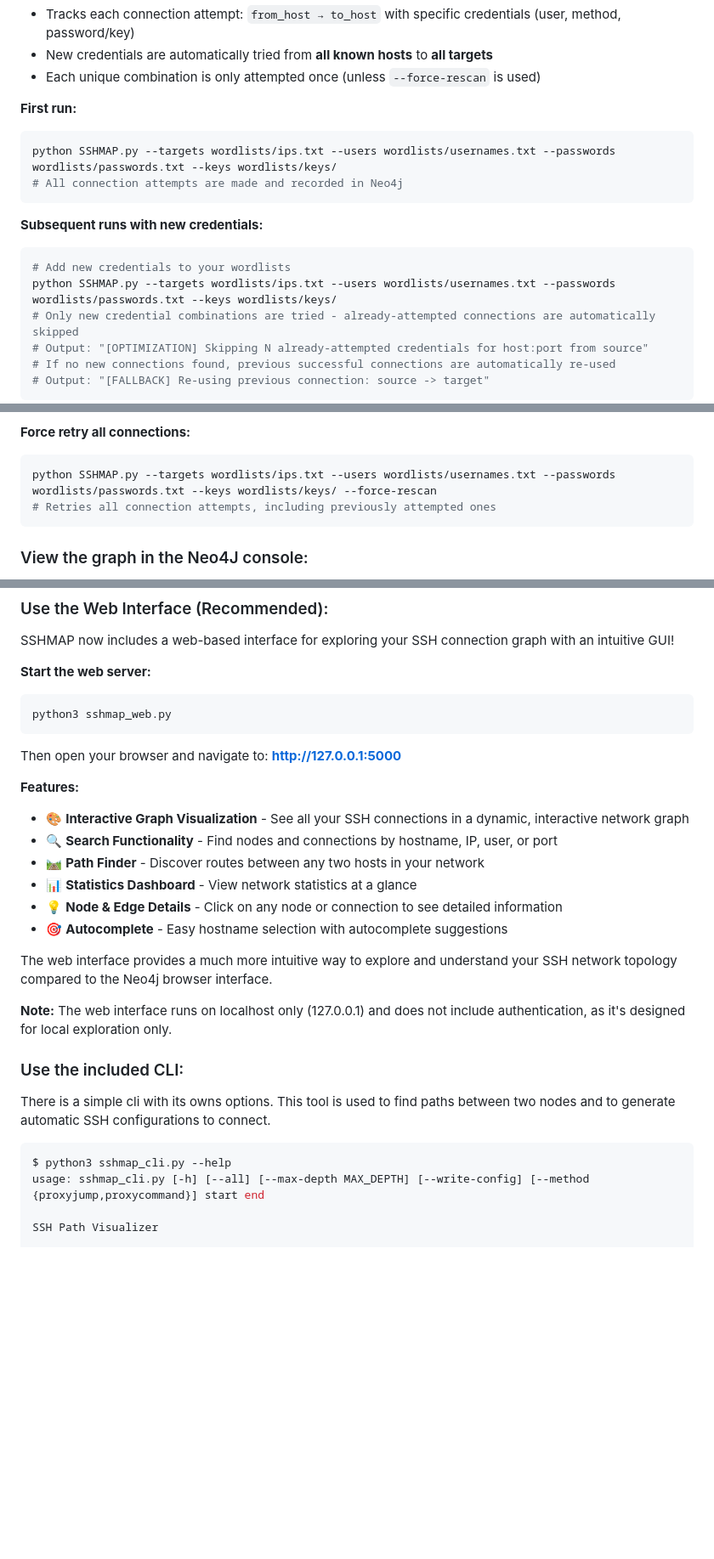
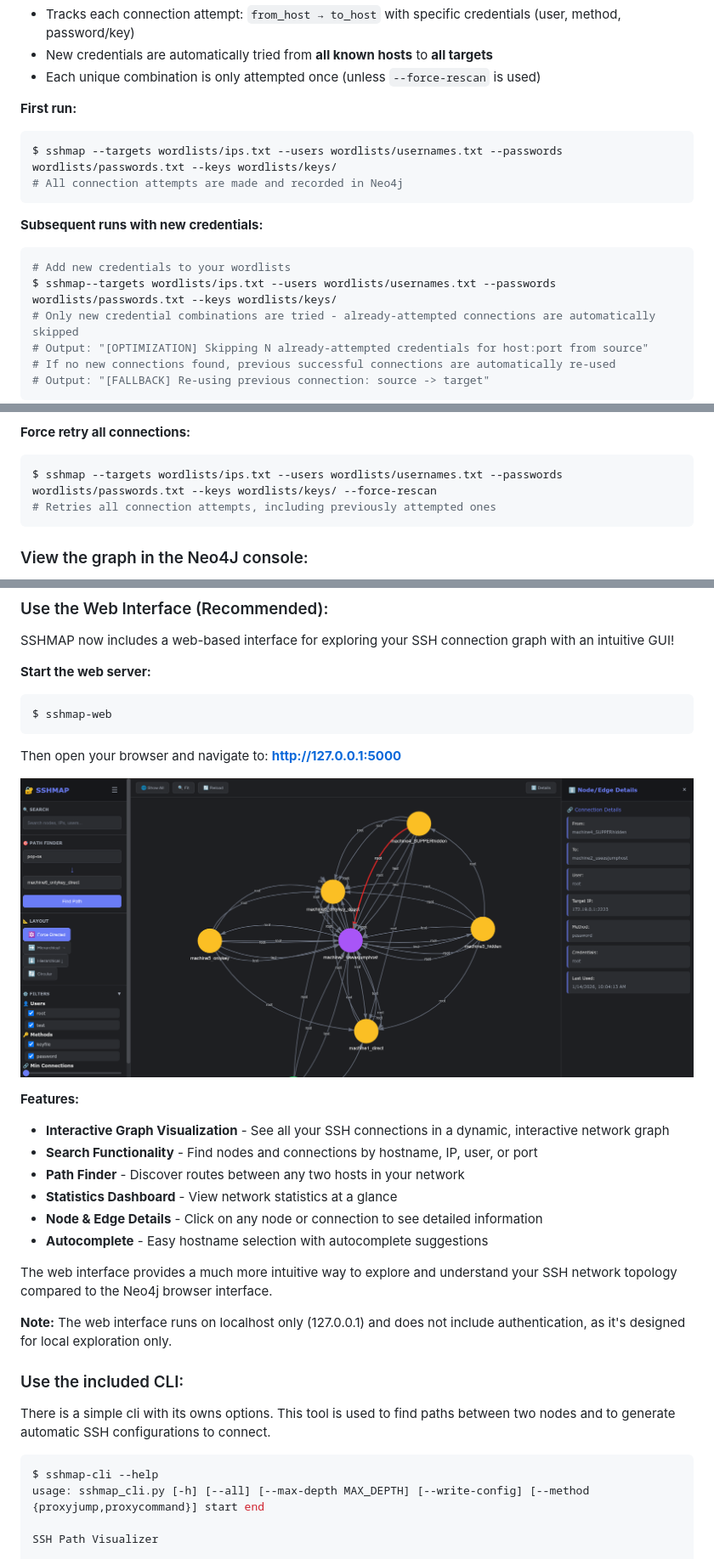
Before and after one commit to derekkddj/SSHMAP, a Markdown page: README.md, 3 parts joined by grey strips. Shown at 85% size. GitHub-like rendering; pictures changed too: docs/media/new_web.png (added); blank space fills up the shorter version.

````diff
--- a/README.md
+++ b/README.md
@@ -185,14 +196,14 @@ SSHMAP now tracks all connection attempts in sqlite and automatically skips alre
 
 **First run:**
 ```bash
-python SSHMAP.py --targets wordlists/ips.txt --users wordlists/usernames.txt --passwords wordlists/passwords.txt --keys wordlists/keys/
+$ sshmap --targets wordlists/ips.txt --users wordlists/usernames.txt --passwords wordlists/passwords.txt --keys wordlists/keys/
 # All connection attempts are made and recorded in Neo4j
 ```
 
 **Subsequent runs with new credentials:**
 ```bash
 # Add new credentials to your wordlists
-python SSHMAP.py --targets wordlists/ips.txt --users wordlists/usernames.txt --passwords wordlists/passwords.txt --keys wordlists/keys/
+$ sshmap--targets wordlists/ips.txt --users wordlists/usernames.txt --passwords wordlists/passwords.txt --keys wordlists/keys/
 # Only new credential combinations are tried - already-attempted connections are automatically skipped
 # Output: "[OPTIMIZATION] Skipping N already-attempted credentials for host:port from source"
 # If no new connections found, previous successful connections are automatically re-used
@@ -233,7 +244,7 @@ This ensures that:
 
 **Force retry all connections:**
 ```bash
-python SSHMAP.py --targets wordlists/ips.txt --users wordlists/usernames.txt --passwords wordlists/passwords.txt --keys wordlists/keys/ --force-rescan
+$ sshmap --targets wordlists/ips.txt --users wordlists/usernames.txt --passwords wordlists/passwords.txt --keys wordlists/keys/ --force-rescan
 # Retries all connection attempts, including previously attempted ones
 ```
 
@@ -250,18 +261,20 @@ SSHMAP now includes a web-based interface for exploring your SSH connection grap
 
 **Start the web server:**
 ```bash
-python3 sshmap_web.py
+$ sshmap-web
 ```
 
 Then open your browser and navigate to: **http://127.0.0.1:5000**
 
+![image](docs/media/new_web.png)
+
 **Features:**
-- 🎨 **Interactive Graph Visualization** - See all your SSH connections in a dynamic, interactive network graph
-- 🔍 **Search Functionality** - Find nodes and connections by hostname, IP, user, or port
-- 🛤️ **Path Finder** - Discover routes between any two hosts in your network
-- 📊 **Statistics Dashboard** - View network statistics at a glance
-- 💡 **Node & Edge Details** - Click on any node or connection to see detailed information
-- 🎯 **Autocomplete** - Easy hostname selection with autocomplete suggestions
+- **Interactive Graph Visualization** - See all your SSH connections in a dynamic, interactive network graph
+- **Search Functionality** - Find nodes and connections by hostname, IP, user, or port
+- **Path Finder** - Discover routes between any two hosts in your network
+- **Statistics Dashboard** - View network statistics at a glance
+- **Node & Edge Details** - Click on any node or connection to see detailed information
+- **Autocomplete** - Easy hostname selection with autocomplete suggestions
 
 The web interface provides a much more intuitive way to explore and understand your SSH network topology compared to the Neo4j browser interface.
 
@@ -271,7 +284,7 @@ The web interface provides a much more intuitive way to explore and understand y
 
 There is a simple cli with its owns options. This tool is used to find paths between two nodes and to generate automatic SSH configurations to connect.
 ```bash
-$ python3 sshmap_cli.py --help
+$ sshmap-cli --help
 usage: sshmap_cli.py [-h] [--all] [--max-depth MAX_DEPTH] [--write-config] [--method {proxyjump,proxycommand}] start end
 
 SSH Path Visualizer
````
Also changed, not shown: other parts of README.md (+78 -33 lines), 6 other files.
